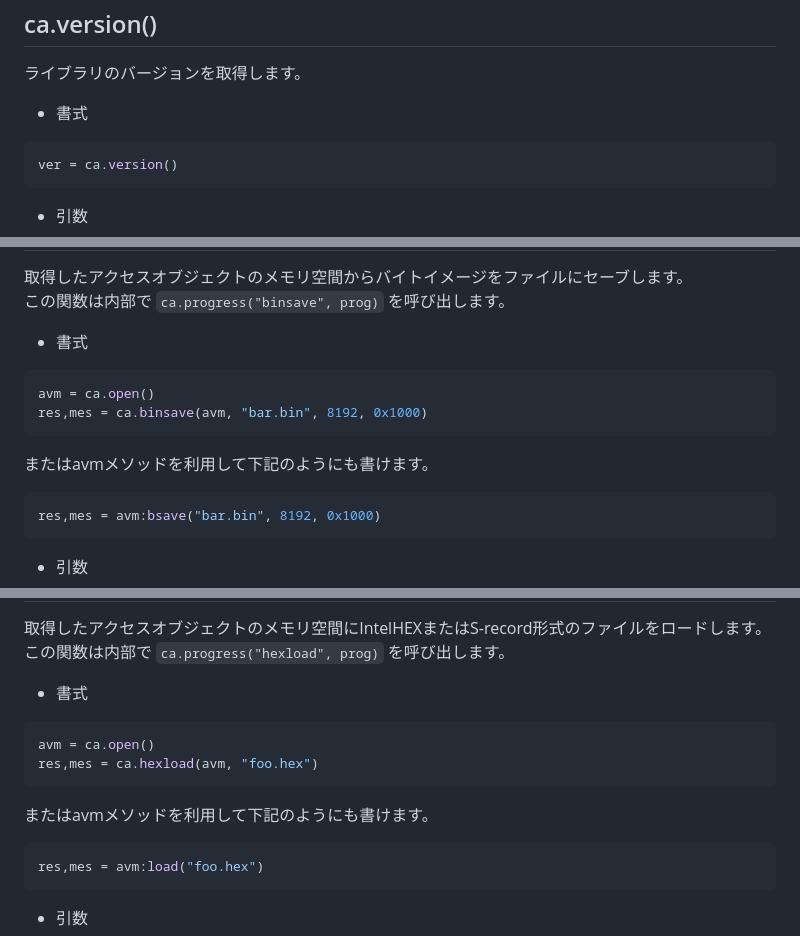
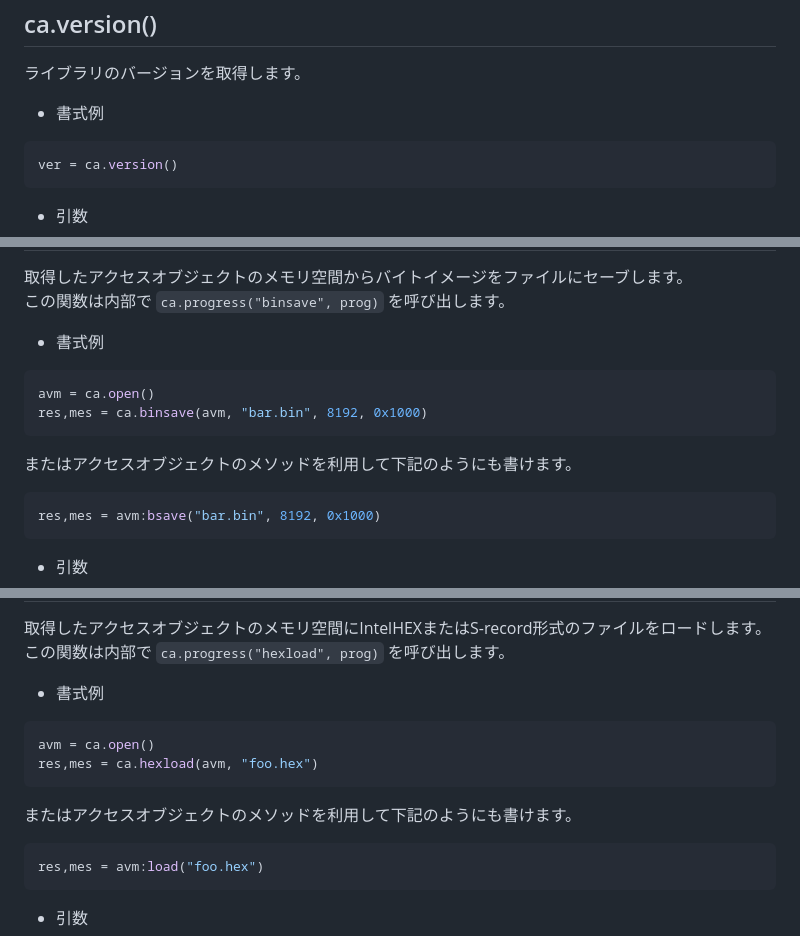
Before and after one commit to osafune/canarium_air, a Markdown page: readme.md, 3 parts joined by grey strips. Drawn GitHub-style.

````diff
--- a/readme.md
+++ b/readme.md
@@ -83,7 +84,7 @@ ca.version()
 
 ライブラリのバージョンを取得します。
 
-- 書式
+- 書式例
 ```Lua
 ver = ca.version()
 ```
@@ -318,13 +318,13 @@ ca.binsave(*`avm`*, *`file`*, *`size`*, *`offset`*)
 取得したアクセスオブジェクトのメモリ空間からバイトイメージをファイルにセーブします。
 この関数は内部で `ca.progress("binsave", prog)` を呼び出します。
 
-- 書式
+- 書式例
 ```Lua
 avm = ca.open()
 res,mes = ca.binsave(avm, "bar.bin", 8192, 0x1000)
 ```
 
-またはavmメソッドを利用して下記のようにも書けます。
+またはアクセスオブジェクトのメソッドを利用して下記のようにも書けます。
 
 ```Lua
 res,mes = avm:bsave("bar.bin", 8192, 0x1000)
@@ -352,13 +352,13 @@ ca.hexload(*`avm`*, *`file`*, *`offset`*)
 取得したアクセスオブジェクトのメモリ空間にIntelHEXまたはS-record形式のファイルをロードします。
 この関数は内部で `ca.progress("hexload", prog)` を呼び出します。
 
-- 書式
+- 書式例
 ```Lua
 avm = ca.open()
 res,mes = ca.hexload(avm, "foo.hex")
 ```
 
-またはavmメソッドを利用して下記のようにも書けます。
+またはアクセスオブジェクトのメソッドを利用して下記のようにも書けます。
 
 ```Lua
 res,mes = avm:load("foo.hex")
````
Also changed, not shown: other parts of readme.md (+24 -24 lines), img/connection.png (added), 1 other file.
